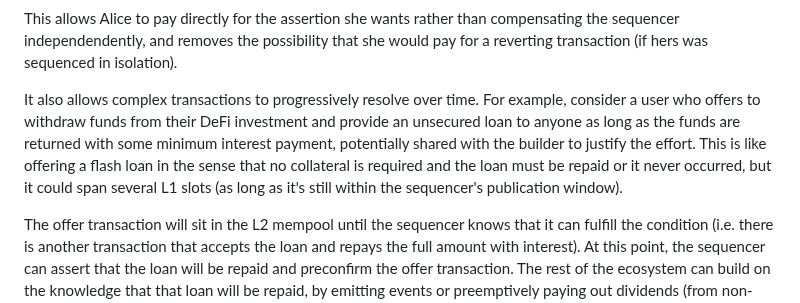
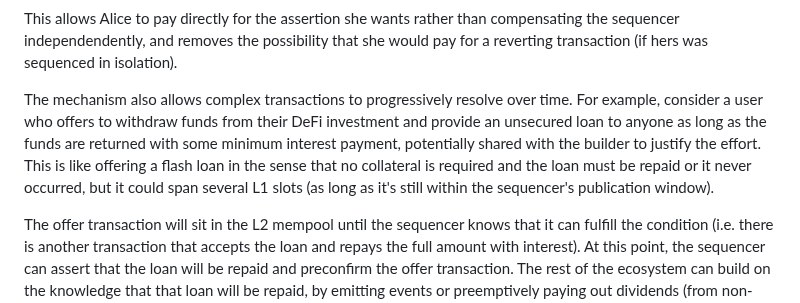
Before and after one commit to OpenZeppelin/minimal-rollup, a Markdown page: documentation/PreemptiveProvableAssertions.md, the part around the change. Drawn GitHub-style.

Commit message:
Grammar fix

```diff
--- a/documentation/PreemptiveProvableAssertions.md
+++ b/documentation/PreemptiveProvableAssertions.md
@@ -216,7 +216,7 @@ prisonersDilemma.choose(COOPERATE);
 
 This allows Alice to pay directly for the assertion she wants rather than compensating the sequencer independendently, and removes the possibility that she would pay for a reverting transaction (if hers was sequenced in isolation).
 
-It also allows complex transactions to progressively resolve over time. For example, consider a user who offers to withdraw funds from their DeFi investment and provide an unsecured loan to anyone as long as the funds are returned with some minimum interest payment, potentially shared with the builder to justify the effort. This is like offering a flash loan in the sense that no collateral is required and the loan must be repaid or it never occurred, but it could span several L1 slots (as long as it's still within the sequencer's publication window).
+The mechanism also allows complex transactions to progressively resolve over time. For example, consider a user who offers to withdraw funds from their DeFi investment and provide an unsecured loan to anyone as long as the funds are returned with some minimum interest payment, potentially shared with the builder to justify the effort. This is like offering a flash loan in the sense that no collateral is required and the loan must be repaid or it never occurred, but it could span several L1 slots (as long as it's still within the sequencer's publication window).
 
 The offer transaction will sit in the L2 mempool until the sequencer knows that it can fulfill the condition (i.e. there is another transaction that accepts the loan and repays the full amount with interest). At this point, the sequencer can assert that the loan will be repaid and preconfirm the offer transaction. The rest of the ecosystem can build on the knowledge that that loan will be repaid, by emitting events or preemptively paying out dividends (from non-loaned funds).
 
```
